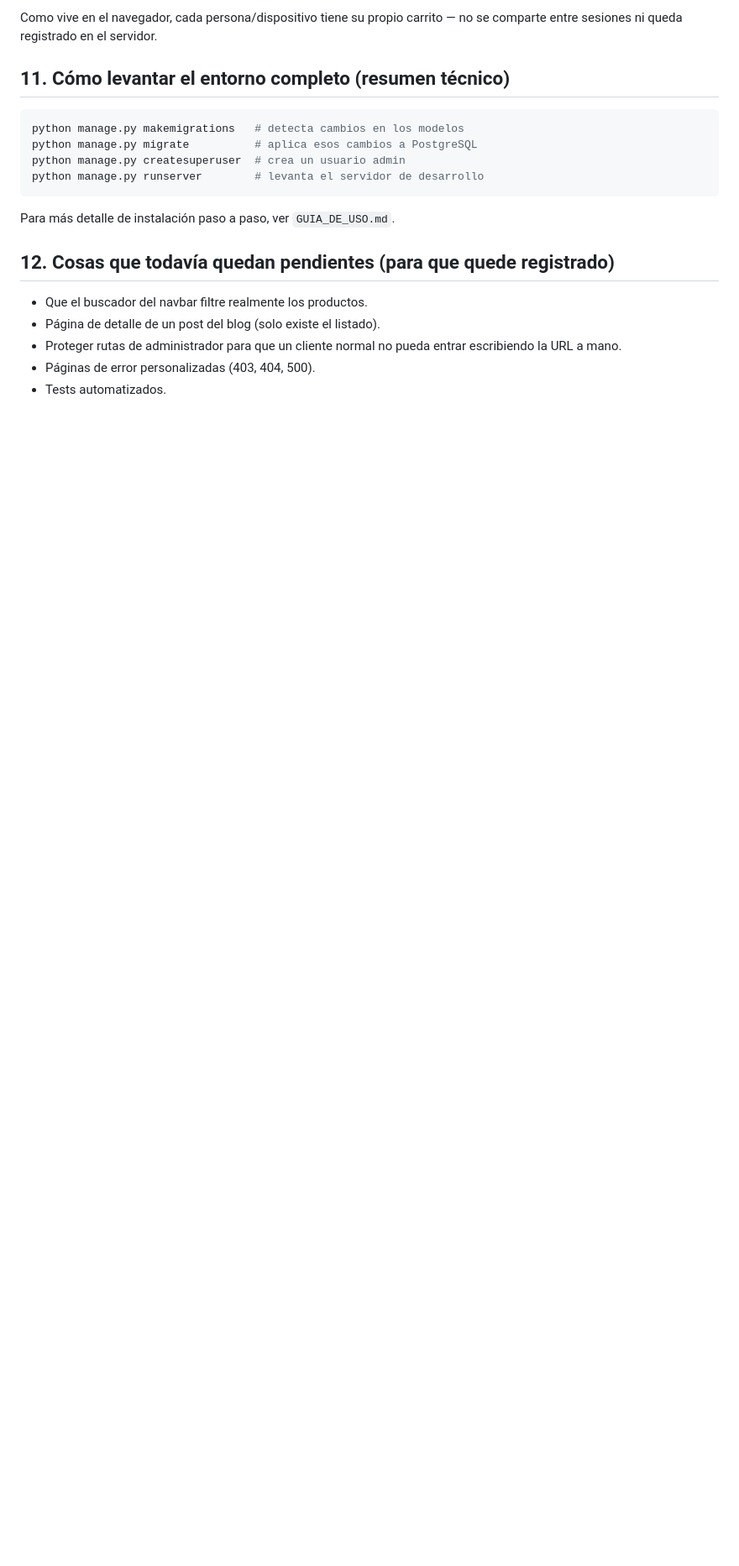
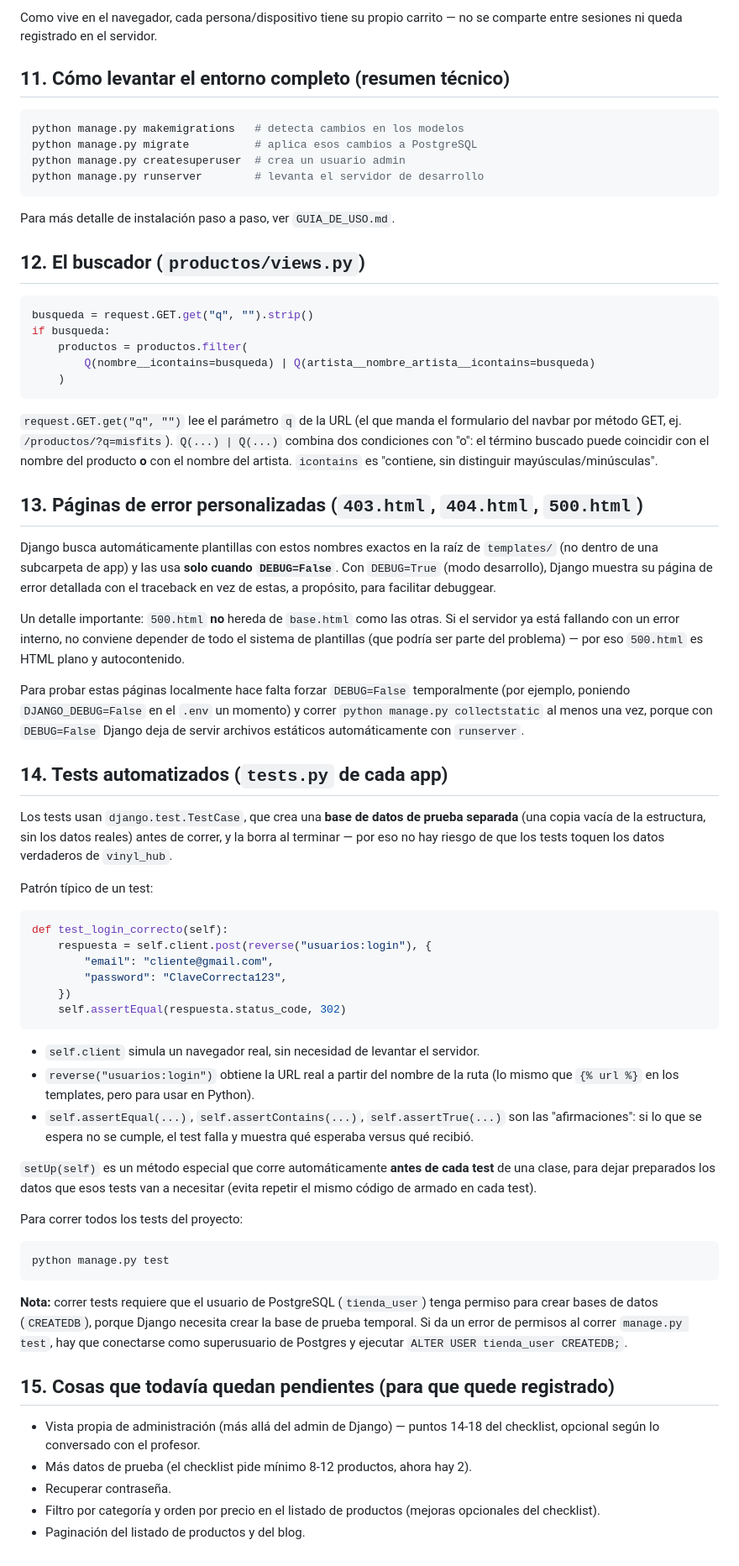
Before and after one commit to Notzeiro/prueba-1-fullstack, a Markdown page: docs/COMO_FUNCIONA_EL_CODIGO.md, the part around the change. Shown at 84% size. Drawn GitHub-style; blank space fills up the shorter version.

Commit message:
Actualiza documentacion con buscador, detalle de blog, paginas de error y tests
Co-Authored-By: Claude Sonnet 5 <noreply@anthropic.com>

````diff
--- a/docs/COMO_FUNCIONA_EL_CODIGO.md
+++ b/docs/COMO_FUNCIONA_EL_CODIGO.md
@@ -324,10 +324,59 @@ python manage.py runserver        # levanta el servidor de desarrollo
 
 Para más detalle de instalación paso a paso, ver `GUIA_DE_USO.md`.
 
-## 12. Cosas que todavía quedan pendientes (para que quede registrado)
+## 12. El buscador (`productos/views.py`)
 
-- Que el buscador del navbar filtre realmente los productos.
-- Página de detalle de un post del blog (solo existe el listado).
-- Proteger rutas de administrador para que un cliente normal no pueda entrar escribiendo la URL a mano.
-- Páginas de error personalizadas (403, 404, 500).
-- Tests automatizados.
+```python
+busqueda = request.GET.get("q", "").strip()
+if busqueda:
+    productos = productos.filter(
+        Q(nombre__icontains=busqueda) | Q(artista__nombre_artista__icontains=busqueda)
+    )
+```
+
+`request.GET.get("q", "")` lee el parámetro `q` de la URL (el que manda el formulario del navbar por método GET, ej. `/productos/?q=misfits`). `Q(...) | Q(...)` combina dos condiciones con "o": el término buscado puede coincidir con el nombre del producto **o** con el nombre del artista. `icontains` es "contiene, sin distinguir mayúsculas/minúsculas".
+
+## 13. Páginas de error personalizadas (`403.html`, `404.html`, `500.html`)
+
+Django busca automáticamente plantillas con estos nombres exactos en la raíz de `templates/` (no dentro de una subcarpeta de app) y las usa **solo cuando `DEBUG=False`**. Con `DEBUG=True` (modo desarrollo), Django muestra su página de error detallada con el traceback en vez de estas, a propósito, para facilitar debuggear.
+
+Un detalle importante: `500.html` **no** hereda de `base.html` como las otras. Si el servidor ya está fallando con un error interno, no conviene depender de todo el sistema de plantillas (que podría ser parte del problema) — por eso `500.html` es HTML plano y autocontenido.
+
+Para probar estas páginas localmente hace falta forzar `DEBUG=False` temporalmente (por ejemplo, poniendo `DJANGO_DEBUG=False` en el `.env` un momento) y correr `python manage.py collectstatic` al menos una vez, porque con `DEBUG=False` Django deja de servir archivos estáticos automáticamente con `runserver`.
+
+## 14. Tests automatizados (`tests.py` de cada app)
+
+Los tests usan `django.test.TestCase`, que crea una **base de datos de prueba separada** (una copia vacía de la estructura, sin los datos reales) antes de correr, y la borra al terminar — por eso no hay riesgo de que los tests toquen los datos verdaderos de `vinyl_hub`.
+
+Patrón típico de un test:
+
+```python
+def test_login_correcto(self):
+    respuesta = self.client.post(reverse("usuarios:login"), {
+        "email": "cliente@gmail.com",
+        "password": "ClaveCorrecta123",
+    })
+    self.assertEqual(respuesta.status_code, 302)
+```
+
+- `self.client` simula un navegador real, sin necesidad de levantar el servidor.
+- `reverse("usuarios:login")` obtiene la URL real a partir del nombre de la ruta (lo mismo que `{% url %}` en los templates, pero para usar en Python).
+- `self.assertEqual(...)`, `self.assertContains(...)`, `self.assertTrue(...)` son las "afirmaciones": si lo que se espera no se cumple, el test falla y muestra qué esperaba versus qué recibió.
+
+`setUp(self)` es un método especial que corre automáticamente **antes de cada test** de una clase, para dejar preparados los datos que esos tests van a necesitar (evita repetir el mismo código de armado en cada test).
+
+Para correr todos los tests del proyecto:
+
+```bash
+python manage.py test
+```
+
+**Nota:** correr tests requiere que el usuario de PostgreSQL (`tienda_user`) tenga permiso para crear bases de datos (`CREATEDB`), porque Django necesita crear la base de prueba temporal. Si da un error de permisos al correr `manage.py test`, hay que conectarse como superusuario de Postgres y ejecutar `ALTER USER tienda_user CREATEDB;`.
+
+## 15. Cosas que todavía quedan pendientes (para que quede registrado)
+
+- Vista propia de administración (más allá del admin de Django) — puntos 14-18 del checklist, opcional según lo conversado con el profesor.
+- Más datos de prueba (el checklist pide mínimo 8-12 productos, ahora hay 2).
+- Recuperar contraseña.
+- Filtro por categoría y orden por precio en el listado de productos (mejoras opcionales del checklist).
+- Paginación del listado de productos y del blog.
````
Also changed, not shown: docs/GUIA_DE_USO.md (+23 -2 lines).
